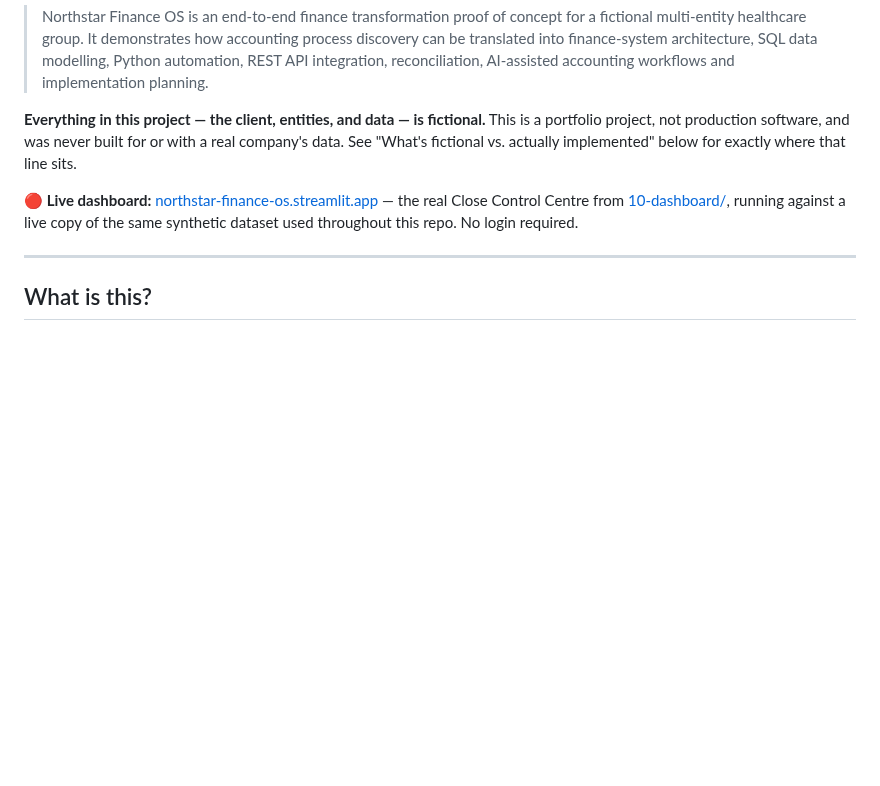
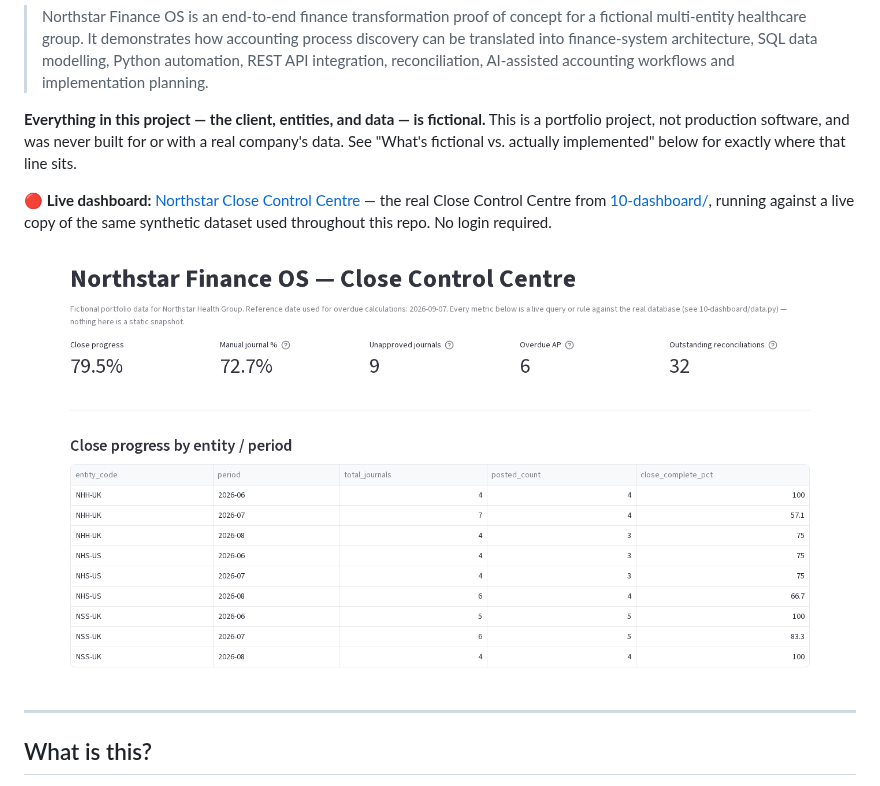
Before and after one commit to VAishwaryaSingh/Northstar-Finance-OS, a Markdown page: README.md, the part around the change. Rendered like a GitHub page; pictures changed too: docs/dashboard_screenshot.png (added); blank space fills up the shorter version.

Commit message:
Add live dashboard screenshot to README; mark PLAN.md complete
Captured from the live Streamlit Community Cloud deployment (headless
Chromium via Playwright), cropped to the dashboard content. Also fixes the
banner link text and replaces the stale 'push timing' NEXT item.

Co-Authored-By: Claude Sonnet 5 <noreply@anthropic.com>

```diff
--- a/README.md
+++ b/README.md
@@ -6,7 +6,9 @@
 
 **Everything in this project — the client, entities, and data — is fictional.** This is a portfolio project, not production software, and was never built for or with a real company's data. See "What's fictional vs. actually implemented" below for exactly where that line sits.
 
-**🔴 Live dashboard:** [northstar-finance-os.streamlit.app](https://northstar-finance-os-bndfmftzjicmew2hvehcdx.streamlit.app/) — the real Close Control Centre from [10-dashboard/](./10-dashboard/), running against a live copy of the same synthetic dataset used throughout this repo. No login required.
+**🔴 Live dashboard:** [Northstar Close Control Centre](https://northstar-finance-os-bndfmftzjicmew2hvehcdx.streamlit.app/) — the real Close Control Centre from [10-dashboard/](./10-dashboard/), running against a live copy of the same synthetic dataset used throughout this repo. No login required.
+
+![Northstar Close Control Centre — KPI cards and close progress by entity](docs/dashboard_screenshot.png)
 
 ---
 
```
Also changed, not shown: PLAN.md (+1 -1 lines).
